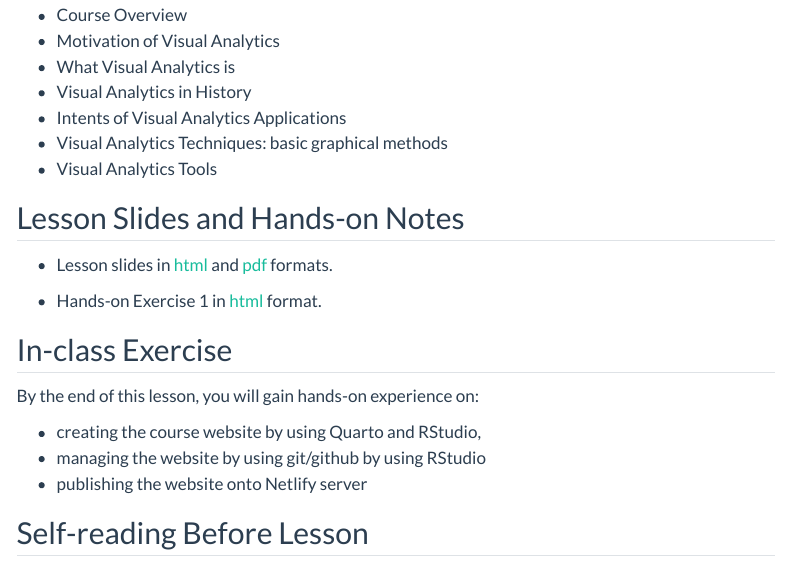
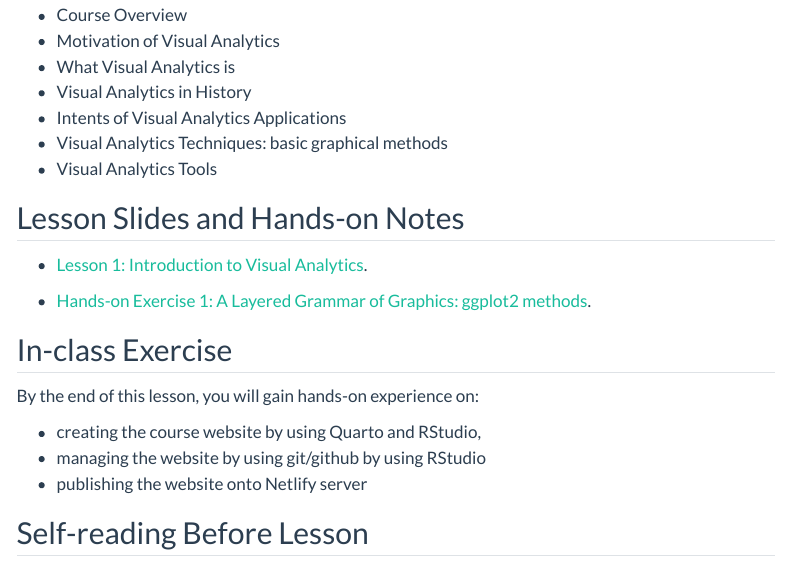
Before and after one commit to tskam/ISSS608-AY2023-24Jan, a Quarto document (outline/Lesson01_outline.qmd): the page in a window 1100 px wide, from 160 px down. Rendered offline with R 4.5, knitr and Pandoc in place of Quarto, with nearby package versions; menus at the side of the page are left out.

Commit message:
Commit after revised Lesson 1 outline.

```diff
--- a/outline/Lesson01_outline.qmd
+++ b/outline/Lesson01_outline.qmd
@@ -18,9 +18,9 @@ editor: visual
 
 ## Lesson Slides and Hands-on Notes
 
--   Lesson slides in [html](../lesson/Lesson01/Lesson01-VAA.html) and [pdf](../lesson/Lesson01/Lesson01-VAA.pdf) formats.
+-   [Lesson 1: Introduction to Visual Analytics](../lesson/Lesson01/Lesson01-VAA.html).
 
--   Hands-on Exercise 1 in [html](../hands-on_ex/Hands-on_Ex01/Hands-on_Ex01-ggplot2.html) format.
+-   [Hands-on Exercise 1: A Layered Grammar of Graphics: ggplot2 methods](https://r4va.netlify.app/chap01).
 
 ## In-class Exercise
 
```
Also changed, not shown: 2 other files.
